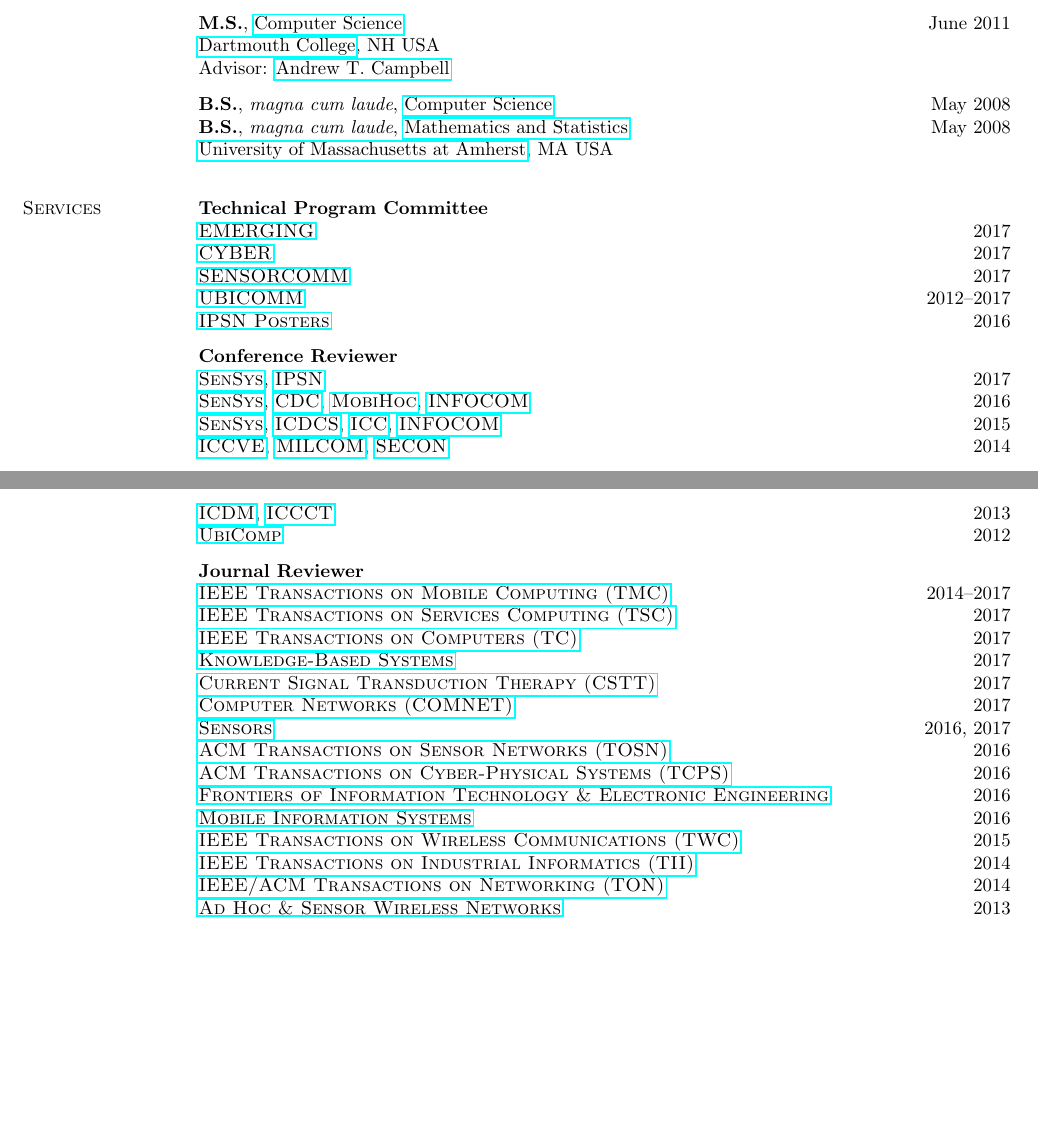
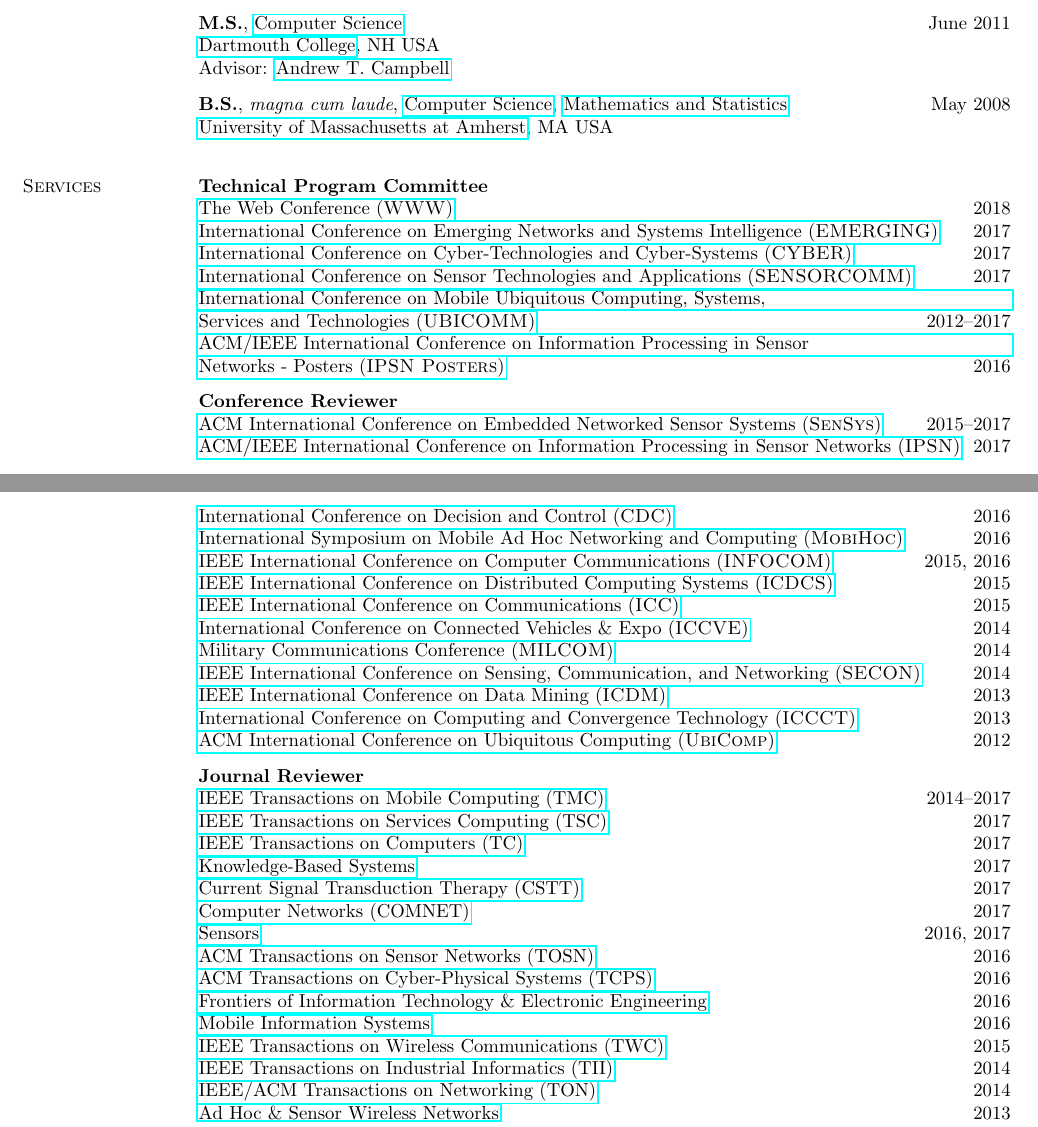
Before and after one commit to hushaohan/hushaohan.github.io, a LaTeX CV (cv/cv.tex, which reads cv/education.tex, cv/services.tex): two parts of pages 1 and 2 of 7, joined at a grey line, cut so that both start at the same text, the shorter picture padded with empty space. Compiled offline with pdfLaTeX.

Commit message:
added full names for conferences in services; added www 2018 tpc service

```diff
--- a/cv/education.tex
+++ b/cv/education.tex
@@ -11,8 +11,7 @@
 Advisor: {\href{http://www.cs.dartmouth.edu/~campbell}{Andrew T. Campbell}}
 \vspace{-0.16cm}
 
-\textbf{B.S.}, \emph{magna cum laude}, {\href{http://www.cs.umass.edu/}{Computer Science}} \hfill May 2008 \\
-\textbf{B.S.}, \emph{magna cum laude}, {\href{http://www.math.umass.edu/}{Mathematics and Statistics}}
+\textbf{B.S.}, \emph{magna cum laude}, {\href{http://www.cs.umass.edu/}{Computer Science}}, {\href{http://www.math.umass.edu/}{Mathematics and Statistics}}
  \hfill May 2008 \\
 {\href{http://www.umass.edu/}{University of Massachusetts at Amherst}}, MA USA
 
--- a/cv/services.tex
+++ b/cv/services.tex
@@ -2,36 +2,44 @@
 
 \section{\sc Services}
 {\bf Technical Program Committee}\\
-{\href{http://www.iaria.org/conferences2017/EMERGING17.html}{\textsc{EMERGING}}} \hfill 2017\\
-{\href{http://www.iaria.org/conferences2017/CYBER17.html}{\textsc{CYBER}}} \hfill 2017\\
-{\href{http://www.iaria.org/conferences2017/SENSORCOMM17.html}{\textsc{SENSORCOMM}}} \hfill 2017\\
-{\href{http://www.iaria.org/conferences2017/UBICOMM17.html}{\textsc{UBICOMM}}} \hfill 2012--2017\\
-{\href{http://ipsn.acm.org/2016/posters.html}{\textsc{IPSN Posters}}} \hfill 2016\\
+{\href{https://www2018.thewebconf.org/}{The Web Conference (\textsc{WWW})}} \hfill 2018\\
+{\href{http://www.iaria.org/conferences2017/EMERGING17.html}{International Conference on Emerging Networks and Systems Intelligence (\textsc{EMERGING})}} \hfill 2017\\
+{\href{http://www.iaria.org/conferences2017/CYBER17.html}{International Conference on Cyber-Technologies and Cyber-Systems (\textsc{CYBER})}} \hfill 2017\\
+{\href{http://www.iaria.org/conferences2017/SENSORCOMM17.html}{International Conference on Sensor Technologies and Applications (\textsc{SENSORCOMM})}} \hfill 2017\\
+{\href{http://www.iaria.org/conferences2017/UBICOMM17.html}{International Conference on Mobile Ubiquitous Computing, Systems,\\ Services and Technologies (\textsc{UBICOMM})}} \hfill 2012--2017\\
+{\href{http://ipsn.acm.org/2016/posters.html}{ACM/IEEE International Conference on Information Processing in Sensor\\Networks - Posters (\textsc{IPSN Posters})}} \hfill 2016\\
 \vspace{-0.6cm}
 
 {\bf Conference Reviewer}\\
-{\href{http://sensys.acm.org/2017/}{\textsc{SenSys}}}, {\href{http://ipsn.acm.org/2017/}{\textsc{IPSN}}} \hfill 2017\\
-{\href{http://sensys.acm.org/2016/}{\textsc{SenSys}}}, {\href{http://cdc2016.ieeecss.org/}{\textsc{CDC}}}, {\href{http://www.sigmobile.org/mobihoc/2016/}{\textsc{MobiHoc}}}, {\href{http://infocom2016.ieee-infocom.org/}{\textsc{INFOCOM}}} \hfill 2016\\
-{\href{http://sensys.acm.org/2015/}{\textsc{SenSys}}}, {\href{http://icdcs-2015.cse.ohio-state.edu/}{\textsc{ICDCS}}}, {\href{http://icc2015.ieee-icc.org/}{\textsc{ICC}}}, {\href{http://infocom2015.ieee-infocom.org/}{\textsc{INFOCOM}}} \hfill 2015\\
-{\href{http://www.iccve.org/2014/}{\textsc{ICCVE}}}, {\href{http://www.milcom.org/2014/}{\textsc{MILCOM}}}, {\href{http://secon2014.ieee-secon.org}{\textsc{SECON}}} \hfill 2014\\
-{\href{http://icdm2013.rutgers.edu}{\textsc{ICDM}}}, {\href{http://www.mnnit.ac.in/iccct2013}{\textsc{ICCCT}}} \hfill 2013\\
-{\href{http://www.ubicomp.org/ubicomp2012}{\textsc{UbiComp}}} \hfill 2012\\
+{\href{http://sensys.acm.org}{ACM International Conference on Embedded Networked Sensor Systems (\textsc{SenSys})}} \hfill 2015--2017\\
+{\href{http://ipsn.acm.org/2017/}{ACM/IEEE International Conference on Information Processing in Sensor Networks (\textsc{IPSN})}} \hfill 2017\\
+{\href{http://cdc2016.ieeecss.org/}{International Conference on Decision and Control (\textsc{CDC})}} \hfill 2016\\
+{\href{http://www.sigmobile.org/mobihoc/2016/}{International Symposium on Mobile Ad Hoc Networking and Computing (\textsc{MobiHoc})}} \hfill 2016\\
+{\href{http://infocom2016.ieee-infocom.org/}{IEEE International Conference on Computer Communications (\textsc{INFOCOM})}} \hfill 2015, 2016\\
+{\href{http://icdcs-2015.cse.ohio-state.edu/}{IEEE International Conference on Distributed Computing Systems (\textsc{ICDCS})}} \hfill 2015\\
+{\href{http://icc2015.ieee-icc.org/}{IEEE International Conference on Communications (\textsc{ICC})}} \hfill 2015\\
+{\href{http://www.iccve.org/2014/}{International Conference on Connected Vehicles \& Expo (\textsc{ICCVE})}} \hfill 2014\\
+{\href{http://www.milcom.org/2014/}{Military Communications Conference (\textsc{MILCOM})}} \hfill 2014\\
+{\href{http://secon2014.ieee-secon.org}{IEEE International Conference on Sensing, Communication, and Networking (\textsc{SECON})}} \hfill 2014\\
+{\href{http://icdm2013.rutgers.edu}{IEEE International Conference on Data Mining (\textsc{ICDM})}} \hfill 2013\\
+{\href{http://www.mnnit.ac.in/iccct2013}{International Conference on Computing and Convergence Technology (\textsc{ICCCT})}} \hfill 2013\\
+{\href{http://www.ubicomp.org/ubicomp2012}{ACM International Conference on Ubiquitous Computing (\textsc{UbiComp})}} \hfill 2012\\
 \vspace{-0.6cm}
 
 {\bf Journal Reviewer}\\
-{\href{https://www.computer.org/portal/web/tmc}{\textsc{IEEE Transactions on Mobile Computing (TMC)}}} \hfill 2014--2017\\
-{\href{https://www.computer.org/web/tsc}{\textsc{IEEE Transactions on Services Computing (TSC)}}} \hfill 2017\\
-{\href{https://www.computer.org/web/tc}{\textsc{IEEE Transactions on Computers (TC)}}} \hfill 2017\\
-{\href{https://www.journals.elsevier.com/knowledge-based-systems}{\textsc{Knowledge-Based Systems}}} \hfill 2017\\
-{\href{http://benthamscience.com/journals/current-signal-transduction-therapy/}{\textsc{Current Signal Transduction Therapy (CSTT)}}} \hfill 2017\\
-{\href{http://ees.elsevier.com/comnet/}{\textsc{Computer Networks (COMNET)}}} \hfill 2017\\
-{\href{http://www.mdpi.com/journal/sensors}{\textsc{Sensors}}} \hfill 2016, 2017\\
-{\href{http://tosn.acm.org/}{\textsc{ACM Transactions on Sensor Networks (TOSN)}}} \hfill 2016\\
-{\href{http://tcps.acm.org/}{\textsc{ACM Transactions on Cyber-Physical Systems (TCPS)}}} \hfill 2016\\
-{\href{http://www.springer.com/computer/journal/11714}{\textsc{Frontiers of Information Technology \& Electronic Engineering}}} \hfill 2016\\
-{\href{https://www.hindawi.com/journals/misy/}{\textsc{Mobile Information Systems}}} \hfill 2016\\
-{\href{http://www.comsoc.org/twc}{\textsc{IEEE Transactions on Wireless Communications (TWC)}}} \hfill 2015\\
-{\href{http://www.ieee-ies.org/pubs/transactions-on-industrial-informatics}{\textsc{IEEE Transactions on Industrial Informatics (TII)}}} \hfill 2014\\
-{\href{http://www.ifp.illinois.edu/ton}{\textsc{IEEE/ACM Transactions on Networking (TON)}}} \hfill 2014\\
-{\href{http://www.oldcitypublishing.com/AHSWN/AHSWN.html}{\textsc{Ad Hoc \& Sensor Wireless Networks}}} \hfill 2013\\
-{\href{http://www.mdpi.com/journal/ijgi}{\textsc{International Journal of Geo-Information}}} \hfill 2012\\
+{\href{https://www.computer.org/portal/web/tmc}{IEEE Transactions on Mobile Computing (TMC)}} \hfill 2014--2017\\
+{\href{https://www.computer.org/web/tsc}{IEEE Transactions on Services Computing (TSC)}} \hfill 2017\\
+{\href{https://www.computer.org/web/tc}{IEEE Transactions on Computers (TC)}} \hfill 2017\\
+{\href{https://www.journals.elsevier.com/knowledge-based-systems}{Knowledge-Based Systems}} \hfill 2017\\
+{\href{http://benthamscience.com/journals/current-signal-transduction-therapy/}{Current Signal Transduction Therapy (CSTT)}} \hfill 2017\\
+{\href{http://ees.elsevier.com/comnet/}{Computer Networks (COMNET)}} \hfill 2017\\
+{\href{http://www.mdpi.com/journal/sensors}{Sensors}} \hfill 2016, 2017\\
+{\href{http://tosn.acm.org/}{ACM Transactions on Sensor Networks (TOSN)}} \hfill 2016\\
+{\href{http://tcps.acm.org/}{ACM Transactions on Cyber-Physical Systems (TCPS)}} \hfill 2016\\
+{\href{http://www.springer.com/computer/journal/11714}{Frontiers of Information Technology \& Electronic Engineering}} \hfill 2016\\
+{\href{https://www.hindawi.com/journals/misy/}{Mobile Information Systems}} \hfill 2016\\
+{\href{http://www.comsoc.org/twc}{IEEE Transactions on Wireless Communications (TWC)}} \hfill 2015\\
+{\href{http://www.ieee-ies.org/pubs/transactions-on-industrial-informatics}{IEEE Transactions on Industrial Informatics (TII)}} \hfill 2014\\
+{\href{http://www.ifp.illinois.edu/ton}{IEEE/ACM Transactions on Networking (TON)}} \hfill 2014\\
+{\href{http://www.oldcitypublishing.com/AHSWN/AHSWN.html}{Ad Hoc \& Sensor Wireless Networks}} \hfill 2013\\
+{\href{http://www.mdpi.com/journal/ijgi}{International Journal of Geo-Information}} \hfill 2012\\
```
Also changed, not shown: cv/cv.pdf, 1 other file.
